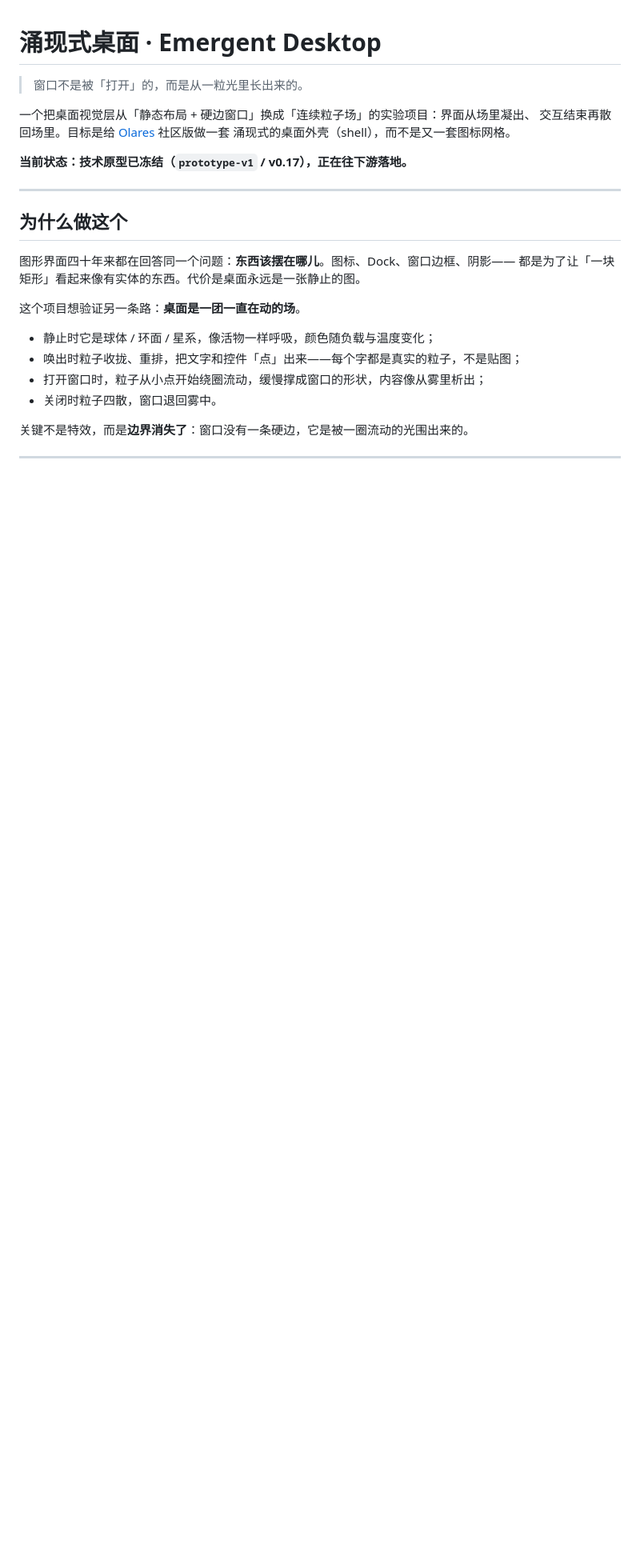
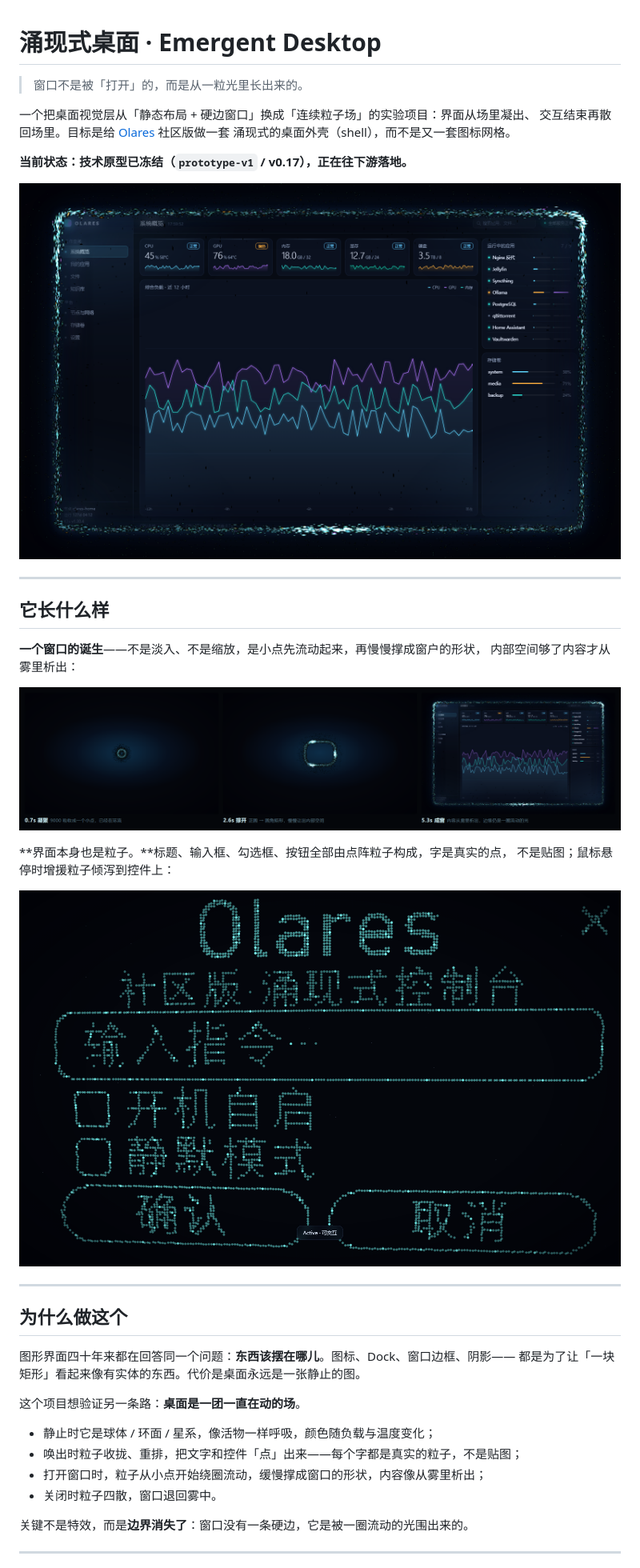
Before and after one commit to BBBigDan/emergent-desktop, a Markdown page: README.md, the part around the change. Shown at 80% size. Rendered like a GitHub page; pictures changed too: docs/images/emerge-strip.png (added), docs/images/particle-ui.png (added), docs/images/portal-window.png (added); blank space fills up the shorter version.

Commit message:
docs: 补真实渲染图 —— 成窗主图 + 三阶段过程 + 粒子点阵 UI
图由无头 Chrome (CDP, 1600x1000) 从 ?at=&freeze=1 定格真机渲染截取，
过程图用 strip.html 合成，非手工拼接/后期。

```diff
--- a/README.md
+++ b/README.md
@@ -7,6 +7,22 @@
 涌现式的桌面外壳（shell），而不是又一套图标网格。
 
 **当前状态：技术原型已冻结（`prototype-v1` / v0.17），正在往下游落地。**
+
+![涌现式桌面：窗口从粒子流里长出来](docs/images/portal-window.png)
+
+---
+
+## 它长什么样
+
+**一个窗口的诞生**——不是淡入、不是缩放，是小点先流动起来，再慢慢撑成窗户的形状，
+内部空间够了内容才从雾里析出：
+
+![三个阶段：凝聚 → 撑开 → 成窗](docs/images/emerge-strip.png)
+
+**界面本身也是粒子。**标题、输入框、勾选框、按钮全部由点阵粒子构成，字是真实的点，
+不是贴图；鼠标悬停时增援粒子倾泻到控件上：
+
+![粒子点阵 UI](docs/images/particle-ui.png)
 
 ---
 
```
